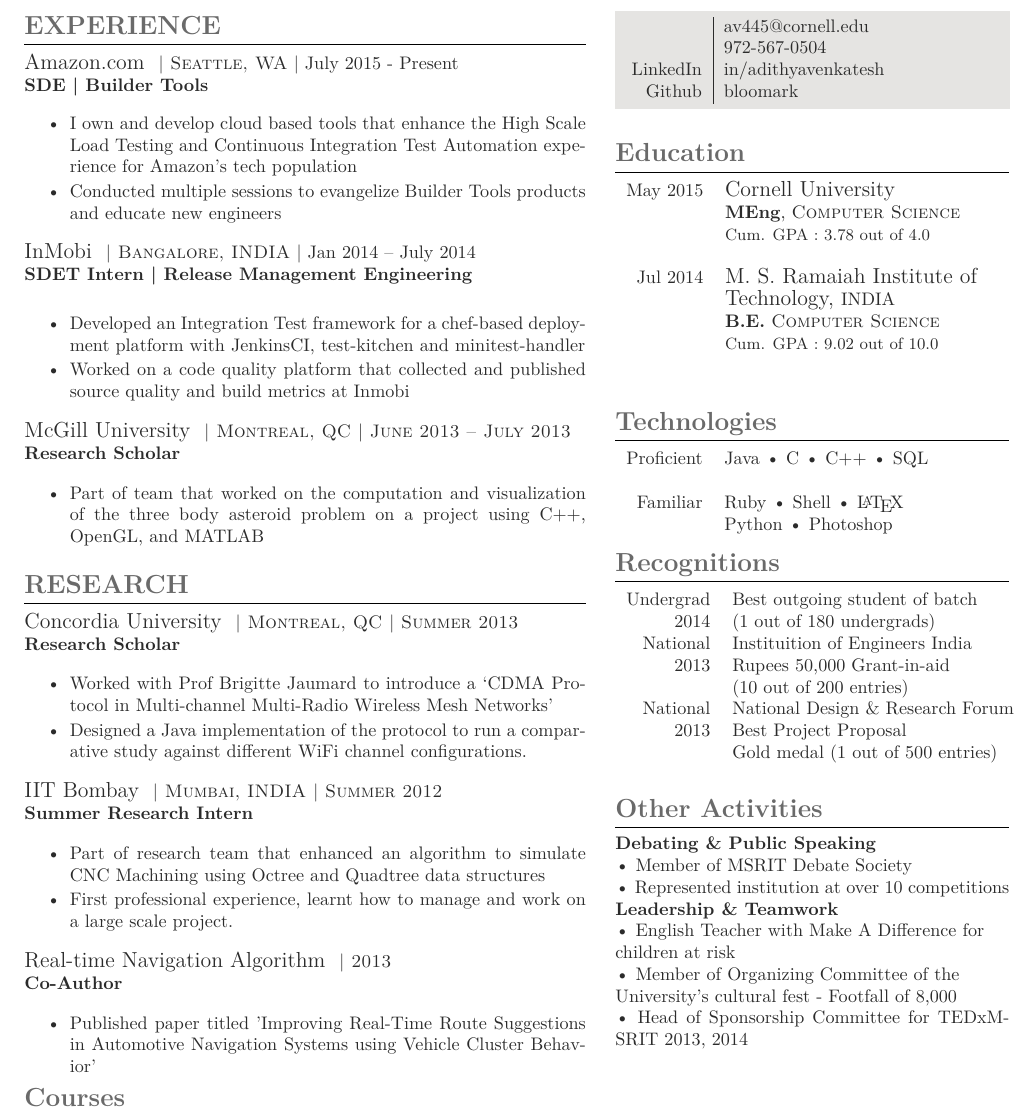
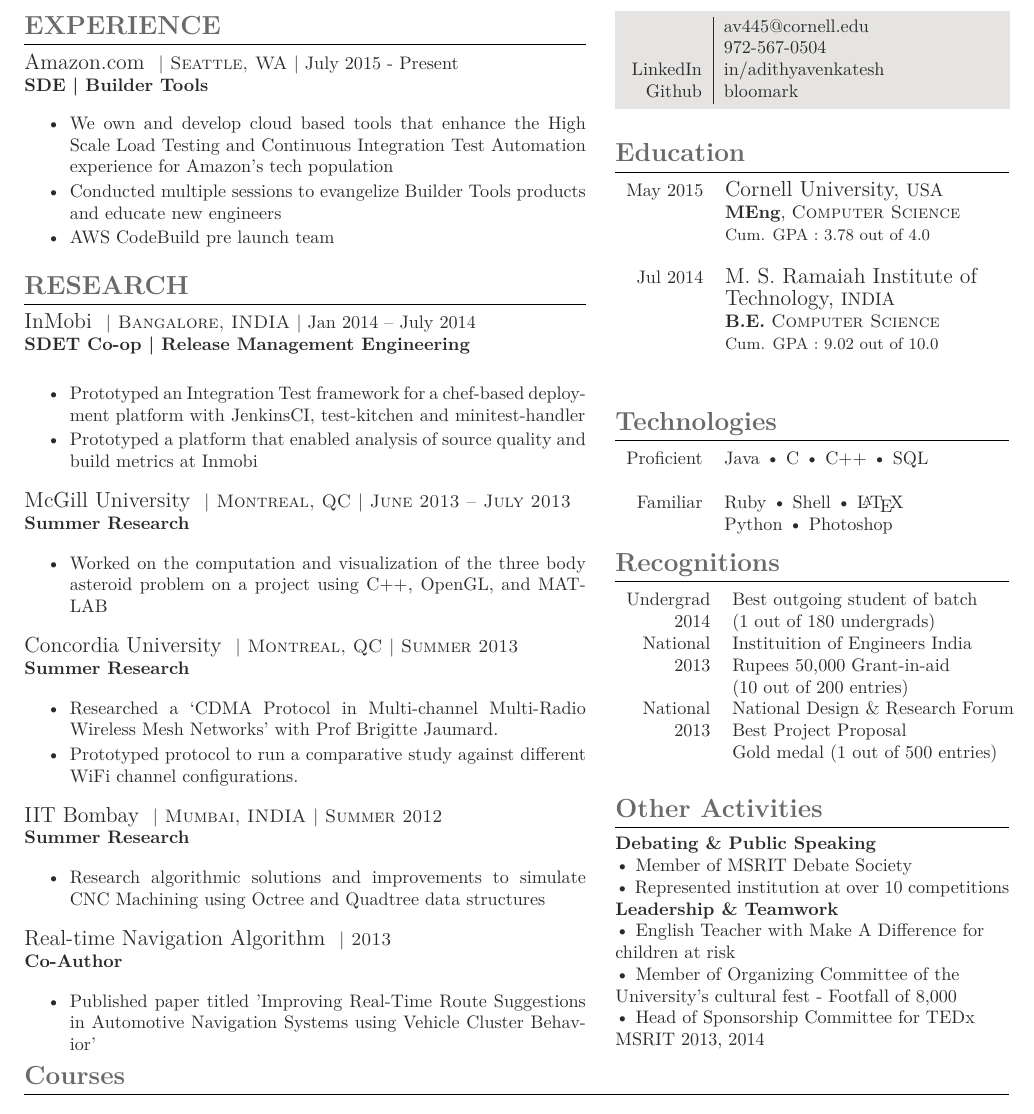
Before and after one commit to bloomark/resume, a LaTeX CV (cv_3.tex): part of the page, cut so that both start at the same text. The pictures show the PDF file cv_3.pdf that the author committed with the source.

Commit message:
Updates on 17 Sep 2017

```diff
--- a/cv_3.tex
+++ b/cv_3.tex
@@ -101,6 +100,9 @@
 {\raggedright\large Amazon.com \normalsize\textsc{ | Seattle, WA} | July 2015 - Present \\
 \textbf{SDE | Builder Tools}\\[5pt]}
 \vspace{0pt}
-\begin{itemize}\itemsep-0.25em \item I own and develop cloud based tools that enhance the High Scale Load Testing and Continuous Integration Test Automation experience for Amazon's tech population \item Conducted multiple sessions to evangelize Builder Tools products and educate new engineers
+\begin{itemize}\itemsep-0.25em
+    \item We own and develop cloud based tools that enhance the High Scale Load Testing and Continuous Integration Test Automation experience for Amazon's tech population
+    \item Conducted multiple sessions to evangelize Builder Tools products and educate new engineers
+    \item AWS CodeBuild pre launch team
 \end{itemize}\\
 
@@ -107,46 +115,52 @@
 %------------------------------------------------
-% WORK EXPERIENCE 5
+% INMOBI
 %------------------------------------------------
 
 %{\raggedleft\textsc{Jan 2014 -- July 2014 | Bangalore, INDIA}\par}
 
 {\raggedright\large InMobi \normalsize\textsc{ | Bangalore, INDIA} | Jan 2014 -- July 2014\\
-\textbf{SDET Intern | Release Management Engineering}\\[5pt]}
+\textbf{SDET Co-op | Release Management Engineering}\\[5pt]}
 \vspace{0pt}
-\begin{itemize}\itemsep-0.25em \item Developed an Integration Test framework for a chef-based deployment platform with JenkinsCI, test-kitchen and minitest-handler \item Worked on a code quality platform that collected and published source quality and build metrics at Inmobi
+\begin{itemize}\itemsep-0.25em
+    \item Prototyped an Integration Test framework for a chef-based deployment platform with JenkinsCI, test-kitchen and minitest-handler
+    \item Prototyped a platform that enabled analysis of source quality and build metrics at Inmobi
 \end{itemize}\\
 
 %------------------------------------------------
-% WORK EXPERIENCE 4
+% MCGILL
 %------------------------------------------------
 
 %{\raggedleft\textsc{June 2013 -- July 2013 | Montreal, QC, Canada}\par}
 
 {\raggedright\large McGill University \normalsize\textsc{ | Montreal, QC | June 2013 -- July 2013}\\
-\textbf{Research Scholar}\\[5pt]}
-\begin{itemize}\itemsep-0.25em \item Part of team that worked on the computation and visualization of the three body asteroid problem on a project using C++, OpenGL, and MATLAB
+\textbf{Summer Research}\\[5pt]}
+\begin{itemize}\itemsep-0.25em
+    \item Worked on the computation and visualization of the three body asteroid problem on a project using C++, OpenGL, and MATLAB
 \end{itemize}\\
 
 %------------------------------------------------
-% WORK EXPERIENCE 3
+% CONCORDIA
 %------------------------------------------------
-\section{\uppercase{\textbf{Research}}}
 
 %{\raggedleft\textsc{June 2013 -- Aug 2013 | Montreal, QC, Canada}\par}
 
 {\raggedright\large Concordia University \normalsize\textsc{ | Montreal, QC | Summer 2013}\\
-\textbf{Research Scholar}\\[5pt]}
-\begin{itemize}\itemsep-0.25em \item Worked with Prof Brigitte Jaumard to introduce a ‘CDMA Protocol in Multi-channel Multi-Radio Wireless Mesh Networks’ \item  Designed a Java implementation of the protocol to run a comparative study against different WiFi channel configurations.\end{itemize}\\
+\textbf{Summer Research}\\[5pt]}
+\begin{itemize}\itemsep-0.25em
+    \item Researched a ‘CDMA Protocol in Multi-channel Multi-Radio Wireless Mesh Networks’ with Prof Brigitte Jaumard.
+    \item Prototyped protocol to run a comparative study against different WiFi channel configurations.
+\end{itemize}\\
 
 %------------------------------------------------
-% WORK EXPERIENCE 2
+% IITB
 %------------------------------------------------
 
 %{\raggedleft\textsc{Summer 2012 | Mumbai, INDIA}\par}
 
 {\raggedright\large IIT Bombay \normalsize\textsc{ | Mumbai, INDIA | Summer 2012}\\
-\textbf{Summer Research Intern}\\[5pt]}
-\begin{itemize}\itemsep-0.25em \item Part of research team that enhanced an algorithm to simulate CNC Machining using Octree and Quadtree data structures \item First professional experience, learnt how to manage and work on a large scale project.
+\textbf{Summer Research}\\[5pt]}
+\begin{itemize}\itemsep-0.25em
+    \item Research algorithmic solutions and improvements  to simulate CNC Machining using Octree and Quadtree data structures
 \end{itemize}\\
 
 %------------------------------------------------
@@ -193,7 +207,7 @@
 % EDUCATION 1
 %------------------------------------------------
 
-May 2015 & \large{Cornell University}\\
+May 2015 & \large{Cornell University,} \normalsize{USA}\\
 & \textbf{MEng}, \textsc{Computer Science} \\
 & \small Cum. GPA : 3.78 out of 4.0\\
 &\\
@@ -247,7 +261,7 @@
 \textbf{Debating \& Public Speaking}\\
 \textbullet{} Member of MSRIT Debate Society \\ \textbullet{} Represented institution at over 10 competitions \\
 \textbf{Leadership \& Teamwork}\\
-\textbullet{} English Teacher with Make A Difference for \\ children at risk \\ \textbullet{} Member of Organizing Committee of the \\University's cultural fest - Footfall of 8,000 \\ \textbullet{} Head of Sponsorship Committee for TEDxMSRIT 2013, 2014
+\textbullet{} English Teacher with Make A Difference for \\ children at risk \\ \textbullet{} Member of Organizing Committee of the \\University's cultural fest - Footfall of 8,000 \\ \textbullet{} Head of Sponsorship Committee for TEDx \\ MSRIT 2013, 2014
 
 %----------------------------------------------------------------------------------------
 
```
Also changed, not shown: cv_3.pdf, cv_3.tex (9 more changed lines).
